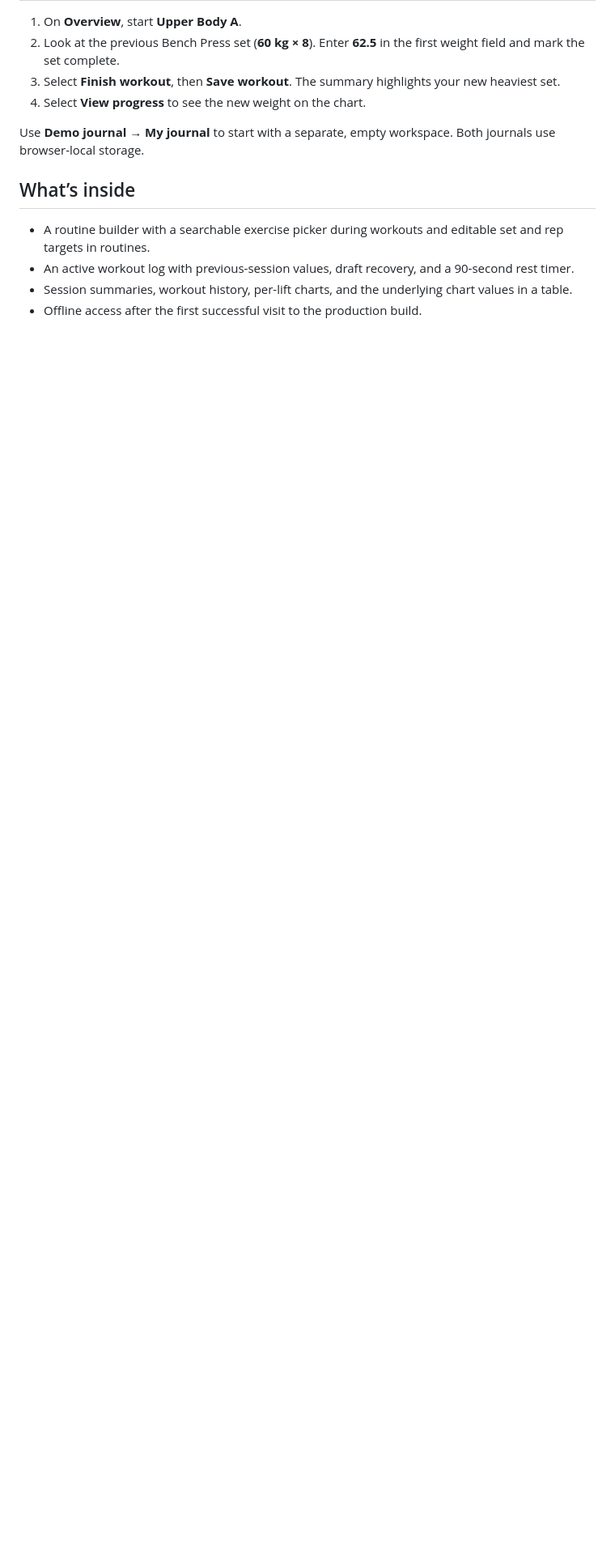
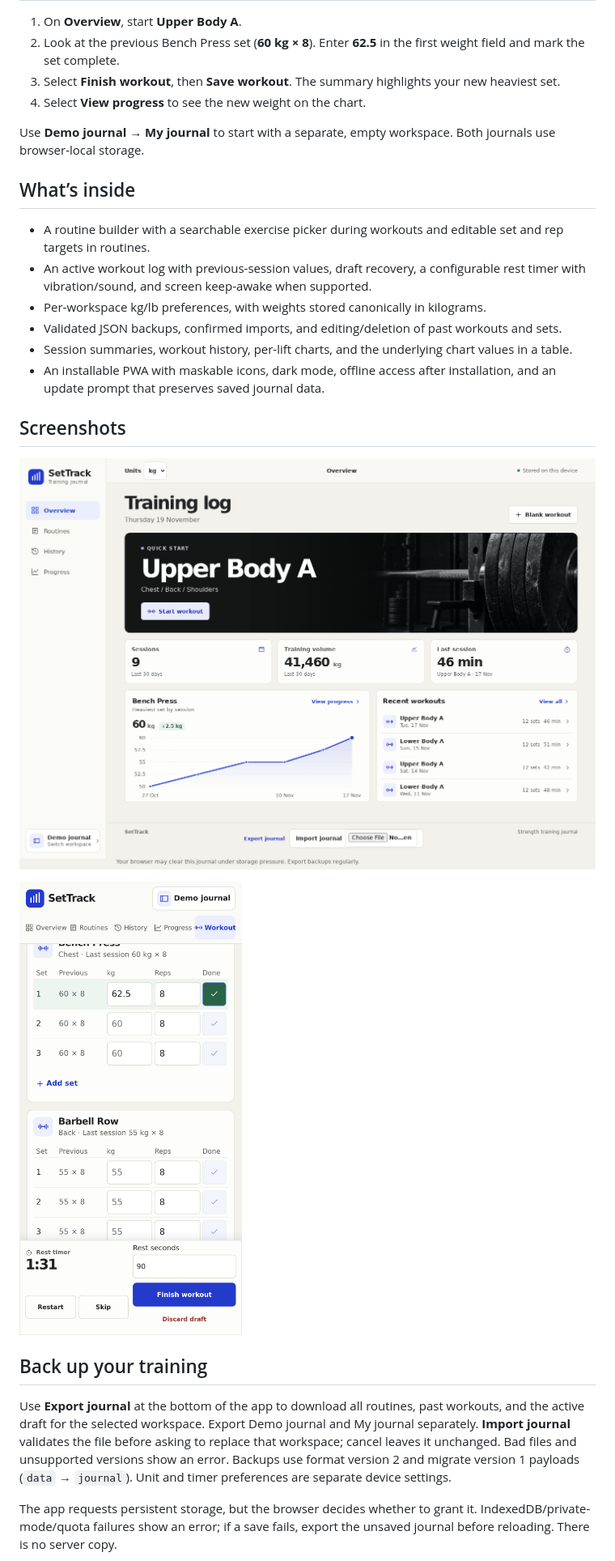
Before and after one commit to naumansaeed0/settrack, a Markdown page: README.md, the part around one of its changes. Shown at 81% size. Rendered like a GitHub page; pictures changed too: docs/screenshots/logging-set-phone.png (added), docs/screenshots/overview.png (added); blank space fills up the shorter version.

Commit message:
Document branch deployment backups and mobile logging with screenshots

```diff
--- a/README.md
+++ b/README.md
@@ -16,6 +16,21 @@ Use **Demo journal → My journal** to start with a separate, empty workspace. B
 ## What’s inside
 
 - A routine builder with a searchable exercise picker during workouts and editable set and rep targets in routines.
-- An active workout log with previous-session values, draft recovery, and a 90-second rest timer.
+- An active workout log with previous-session values, draft recovery, a configurable rest timer with vibration/sound, and screen keep-awake when supported.
+- Per-workspace kg/lb preferences, with weights stored canonically in kilograms.
+- Validated JSON backups, confirmed imports, and editing/deletion of past workouts and sets.
 - Session summaries, workout history, per-lift charts, and the underlying chart values in a table.
-- Offline access after the first successful visit to the production build.
+- An installable PWA with maskable icons, dark mode, offline access after installation, and an update prompt that preserves saved journal data.
+
+## Screenshots
+
+![Training overview](docs/screenshots/overview.png)
+
+<img src="docs/screenshots/logging-set-phone.png" width="320" alt="Logging a 62.5 kg Bench Press set on a phone, with the rest timer and workout actions available" />
+
+## Back up your training
+
+Use **Export journal** at the bottom of the app to download all routines, past workouts, and the active draft for the selected workspace. Export Demo journal and My journal separately. **Import journal** validates the file before asking to replace that workspace; cancel leaves it unchanged. Bad files and unsupported versions show an error. Backups use format version 2 and migrate version 1 payloads (`data` → `journal`). Unit and timer preferences are separate device settings.
+
+The app requests persistent storage, but the browser decides whether to grant it. IndexedDB/private-mode/quota failures show an error; if a save fails, export the unsaved journal before reloading. There is no server copy.
+
```
Also changed, not shown: other parts of README.md (+28 -2 lines).
